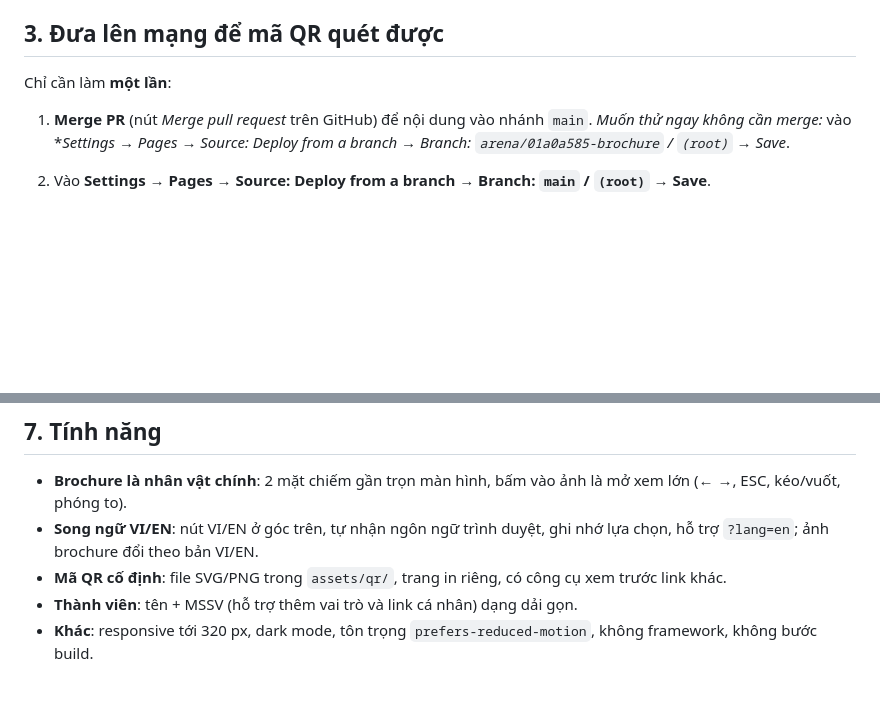
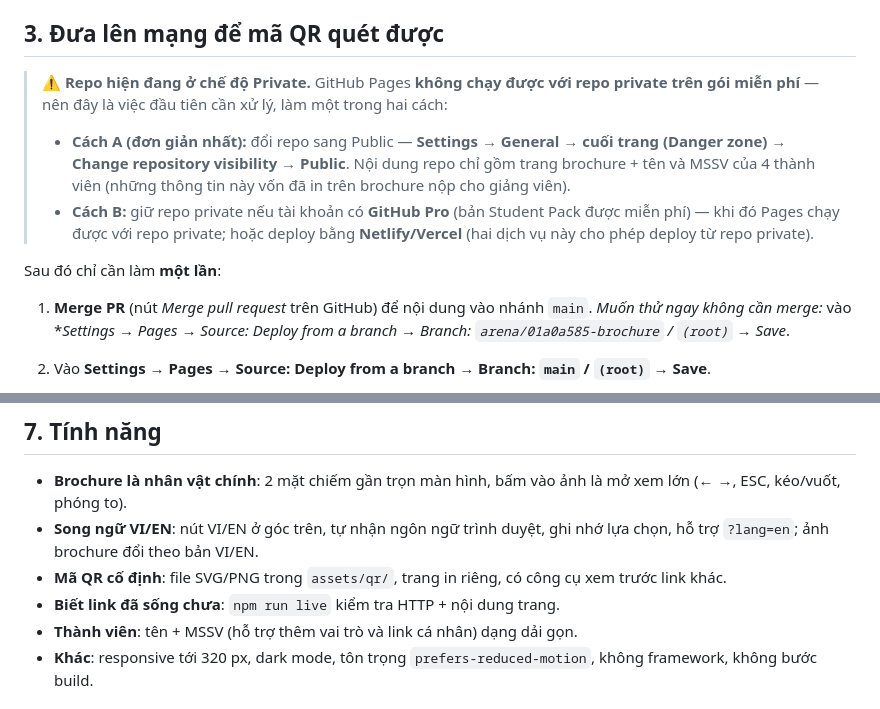
Before and after one commit to nhinguyen21604/Brochure, a Markdown page: README.md, 2 parts joined by grey strips. Rendered like a GitHub page; blank space fills up the shorter version.

Commit message:
Tài liệu: cảnh báo repo đang private (GitHub Pages không chạy trên gói miễn phí)
- README mục 3: 2 cách xử lý (đổi repo sang Public, hoặc GitHub Pro / Netlify – Vercel)
- docs/HUONG-DAN: nhắc ở bước deploy và ở FAQ 'quét mã không mở được'

Co-authored-by: arena-agent <297053741+arena-agent@users.noreply.github.com>

```diff
--- a/README.md
+++ b/README.md
@@ -40,7 +40,16 @@ Xong thì tải lại trang. `npm run check` cho biết còn thiếu ảnh nào.
 
 ## 3. Đưa lên mạng để mã QR quét được
 
-Chỉ cần làm **một lần**:
+> ⚠️ **Repo hiện đang ở chế độ Private.** GitHub Pages **không chạy được với repo private trên gói miễn phí** —
+> nên đây là việc đầu tiên cần xử lý, làm một trong hai cách:
+>
+> - **Cách A (đơn giản nhất):** đổi repo sang Public — **Settings → General → cuối trang (Danger zone) →
+>   Change repository visibility → Public**. Nội dung repo chỉ gồm trang brochure + tên và MSSV của 4 thành viên
+>   (những thông tin này vốn đã in trên brochure nộp cho giảng viên).
+> - **Cách B:** giữ repo private nếu tài khoản có **GitHub Pro** (bản Student Pack được miễn phí) — khi đó Pages
+>   chạy được với repo private; hoặc deploy bằng **Netlify/Vercel** (hai dịch vụ này cho phép deploy từ repo private).
+
+Sau đó chỉ cần làm **một lần**:
 
 1. **Merge PR** (nút *Merge pull request* trên GitHub) để nội dung vào nhánh `main`.
    *Muốn thử ngay không cần merge:* vào **Settings → Pages → Source: Deploy from a branch → Branch: `arena/01a0a585-brochure` / `(root)` → Save*.
@@ -115,6 +124,7 @@ Muốn người ngoài thấy thêm hình mã QR: đặt `ui.showQrSection: true
 - **Brochure là nhân vật chính**: 2 mặt chiếm gần trọn màn hình, bấm vào ảnh là mở xem lớn (← →, ESC, kéo/vuốt, phóng to).
 - **Song ngữ VI/EN**: nút VI/EN ở góc trên, tự nhận ngôn ngữ trình duyệt, ghi nhớ lựa chọn, hỗ trợ `?lang=en`; ảnh brochure đổi theo bản VI/EN.
 - **Mã QR cố định**: file SVG/PNG trong `assets/qr/`, trang in riêng, có công cụ xem trước link khác.
+- **Biết link đã sống chưa**: `npm run live` kiểm tra HTTP + nội dung trang.
 - **Thành viên**: tên + MSSV (hỗ trợ thêm vai trò và link cá nhân) dạng dải gọn.
 - **Khác**: responsive tới 320 px, dark mode, tôn trọng `prefers-reduced-motion`, không framework, không bước build.
 
```
Also changed, not shown: docs/HUONG-DAN.md (+5 -1 lines).
